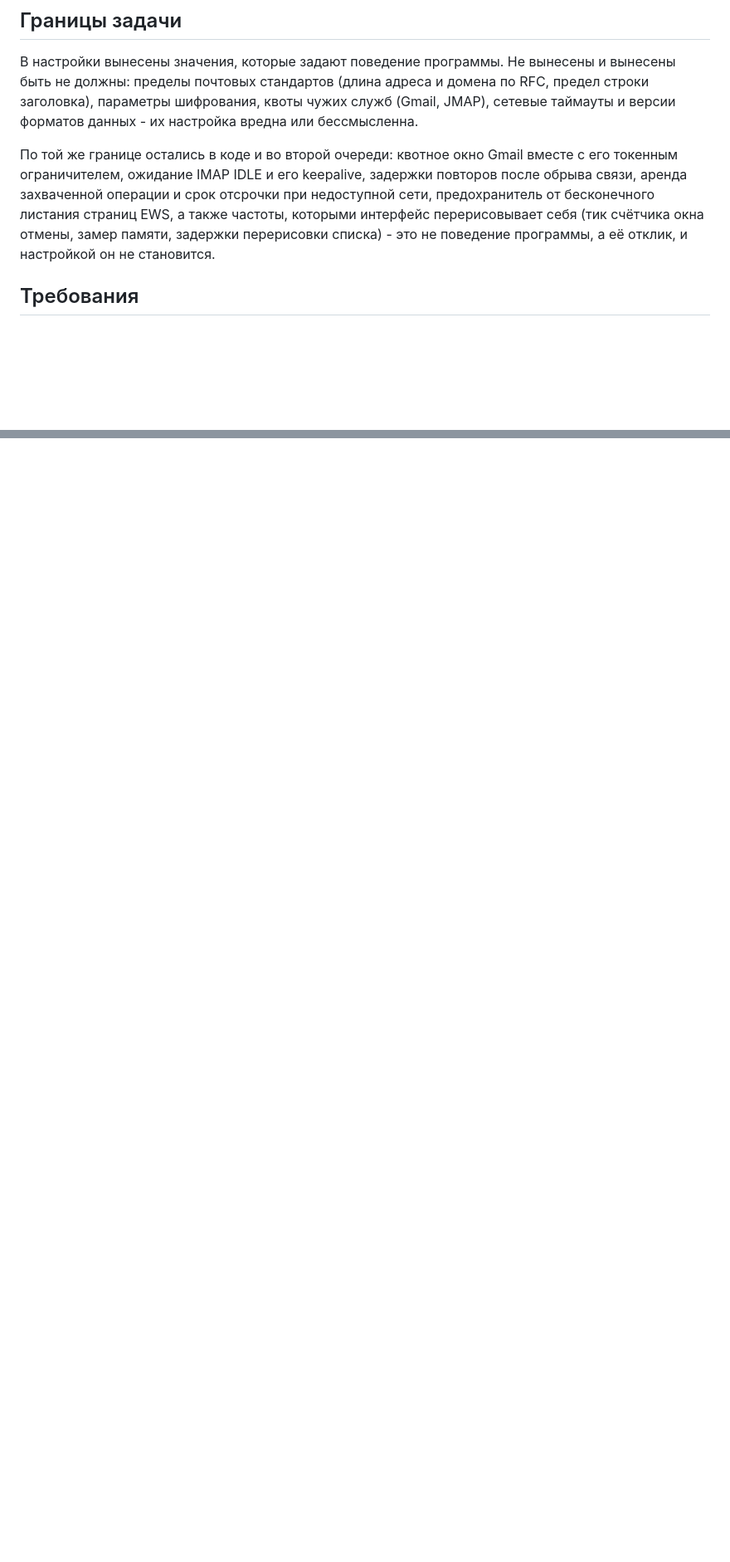
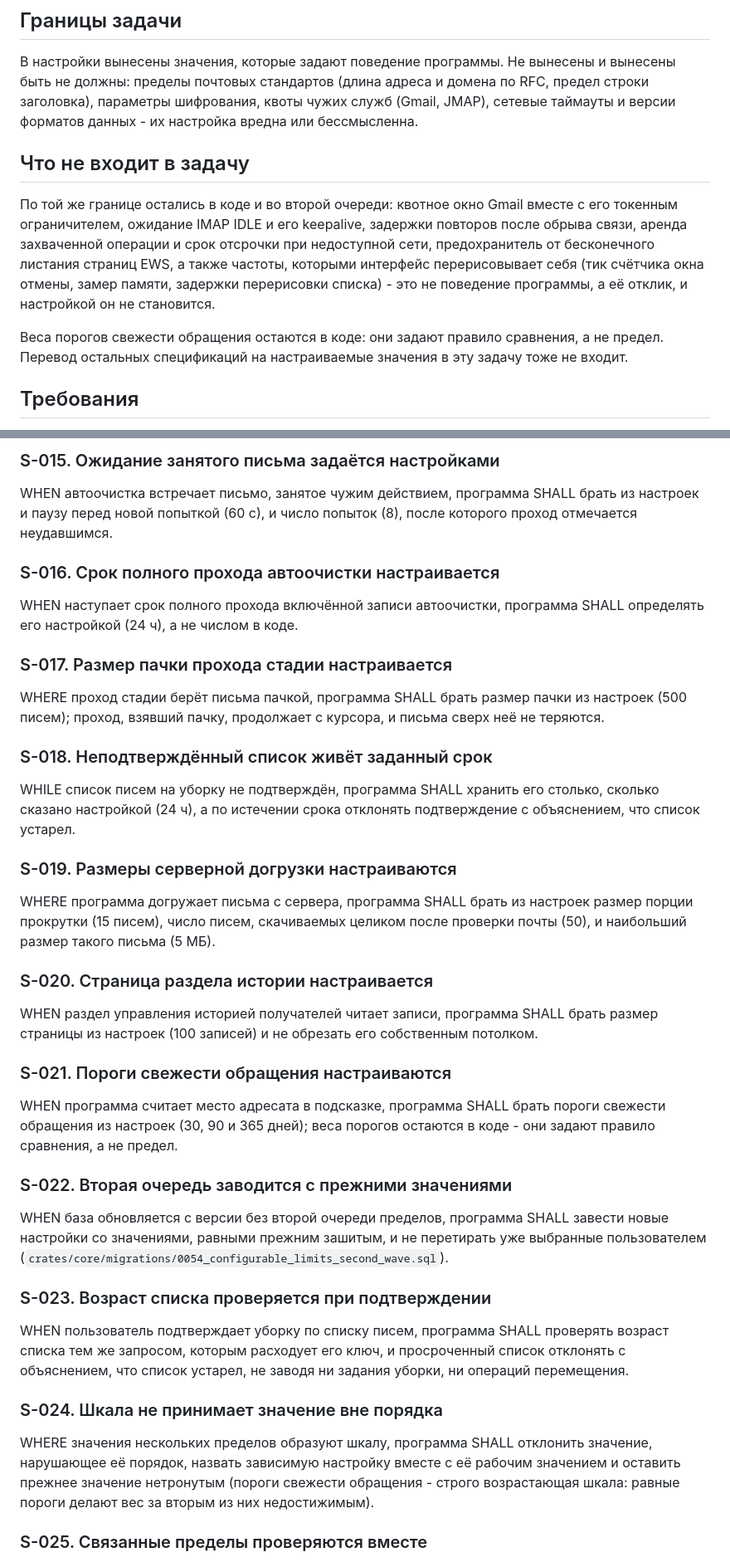
Before and after one commit to bintocher/truemail, a Markdown page: specs/configurable-limits.md, 2 parts joined by grey strips. Shown at 83% size. GitHub-like rendering; blank space fills up the shorter version.

```diff
--- a/specs/configurable-limits.md
+++ b/specs/configurable-limits.md
@@ -18,7 +27,12 @@
 
 В настройки вынесены значения, которые задают поведение программы. Не вынесены и вынесены быть не должны: пределы почтовых стандартов (длина адреса и домена по RFC, предел строки заголовка), параметры шифрования, квоты чужих служб (Gmail, JMAP), сетевые таймауты и версии форматов данных - их настройка вредна или бессмысленна.
 
+
+## Что не входит в задачу
+
 По той же границе остались в коде и во второй очереди: квотное окно Gmail вместе с его токенным ограничителем, ожидание IMAP IDLE и его keepalive, задержки повторов после обрыва связи, аренда захваченной операции и срок отсрочки при недоступной сети, предохранитель от бесконечного листания страниц EWS, а также частоты, которыми интерфейс перерисовывает себя (тик счётчика окна отмены, замер памяти, задержки перерисовки списка) - это не поведение программы, а её отклик, и настройкой он не становится.
+
+Веса порогов свежести обращения остаются в коде: они задают правило сравнения, а не предел. Перевод остальных спецификаций на настраиваемые значения в эту задачу тоже не входит.
 
 ## Требования
 
@@ -50,0 +95,42 @@
+### S-015. Ожидание занятого письма задаётся настройками
+
+WHEN автоочистка встречает письмо, занятое чужим действием, программа SHALL брать из настроек и паузу перед новой попыткой (60 с), и число попыток (8), после которого проход отмечается неудавшимся.
+
+### S-016. Срок полного прохода автоочистки настраивается
+
+WHEN наступает срок полного прохода включённой записи автоочистки, программа SHALL определять его настройкой (24 ч), а не числом в коде.
+
+### S-017. Размер пачки прохода стадии настраивается
+
+WHERE проход стадии берёт письма пачкой, программа SHALL брать размер пачки из настроек (500 писем); проход, взявший пачку, продолжает с курсора, и письма сверх неё не теряются.
+
+### S-018. Неподтверждённый список живёт заданный срок
+
+WHILE список писем на уборку не подтверждён, программа SHALL хранить его столько, сколько сказано настройкой (24 ч), а по истечении срока отклонять подтверждение с объяснением, что список устарел.
+
+### S-019. Размеры серверной догрузки настраиваются
+
+WHERE программа догружает письма с сервера, программа SHALL брать из настроек размер порции прокрутки (15 писем), число писем, скачиваемых целиком после проверки почты (50), и наибольший размер такого письма (5 МБ).
+
+### S-020. Страница раздела истории настраивается
+
+WHEN раздел управления историей получателей читает записи, программа SHALL брать размер страницы из настроек (100 записей) и не обрезать его собственным потолком.
+
+### S-021. Пороги свежести обращения настраиваются
+
+WHEN программа считает место адресата в подсказке, программа SHALL брать пороги свежести обращения из настроек (30, 90 и 365 дней); веса порогов остаются в коде - они задают правило сравнения, а не предел.
+
+### S-022. Вторая очередь заводится с прежними значениями
+
+WHEN база обновляется с версии без второй очереди пределов, программа SHALL завести новые настройки со значениями, равными прежним зашитым, и не перетирать уже выбранные пользователем (`crates/core/migrations/0054_configurable_limits_second_wave.sql`).
+
+### S-023. Возраст списка проверяется при подтверждении
+
+WHEN пользователь подтверждает уборку по списку писем, программа SHALL проверять возраст списка тем же запросом, которым расходует его ключ, и просроченный список отклонять с объяснением, что список устарел, не заводя ни задания уборки, ни операций перемещения.
+
+### S-024. Шкала не принимает значение вне порядка
+
+WHERE значения нескольких пределов образуют шкалу, программа SHALL отклонить значение, нарушающее её порядок, назвать зависимую настройку вместе с её рабочим значением и оставить прежнее значение нетронутым (пороги свежести обращения - строго возрастающая шкала: равные пороги делают вес за вторым из них недостижимым).
+
+### S-025. Связанные пределы проверяются вместе
+
```
Also changed, not shown: other parts of specs/configurable-limits.md (+84 -26 lines).
